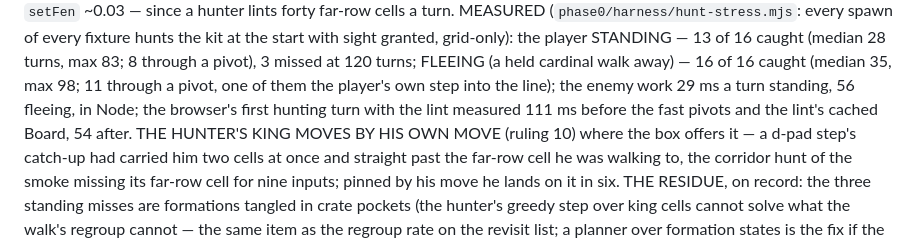
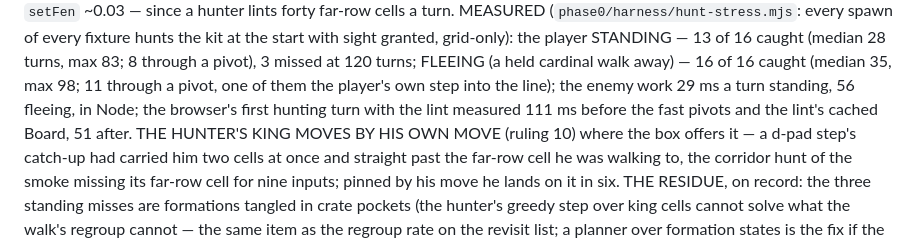
Before and after one commit to lt-lit/dungeoncrawlerking, a Markdown page: play/README.md, the part around the change. Rendered like a GitHub page.

```diff
--- a/play/README.md
+++ b/play/README.md
@@ -1583,7 +1583,7 @@ walk away) — 16 of 16 caught (median 35, max 98; 11 through a pivot,
 one of them the player's own step into the line); the enemy work 29 ms a
 turn standing, 56 fleeing, in Node; the browser's first hunting turn
 with the lint measured 111 ms before the fast pivots and the lint's
-cached Board, 54 after. THE HUNTER'S KING MOVES BY HIS OWN MOVE (ruling
+cached Board, 51 after. THE HUNTER'S KING MOVES BY HIS OWN MOVE (ruling
 10) where the box offers it — a d-pad step's catch-up had carried him
 two cells at once and straight past the far-row cell he was walking to,
 the corridor hunt of the smoke missing its far-row cell for nine inputs;
```
Also changed, not shown: CLAUDE.md (+1 -1 lines).
